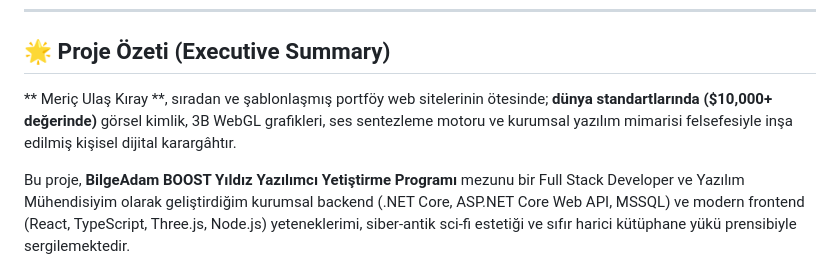
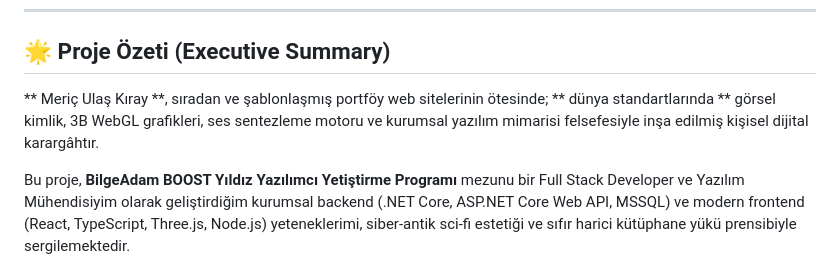
Before and after one commit to mericulasK/Mericulaskiray-Personal-Website, a Markdown page: README.md, the part around the change. GitHub-like rendering.

Commit message:
Fix formatting in project summary section
Corrected formatting in project summary for clarity.

```diff
--- a/README.md
+++ b/README.md
@@ -10,7 +10,7 @@
 
 ## 🌟 Proje Özeti (Executive Summary)
 
-** Meriç Ulaş Kıray **, sıradan ve şablonlaşmış portföy web sitelerinin ötesinde; **dünya standartlarında ($10,000+ değerinde)** görsel kimlik, 3B WebGL grafikleri, ses sentezleme motoru ve kurumsal yazılım mimarisi felsefesiyle inşa edilmiş kişisel dijital karargâhtır.
+** Meriç Ulaş Kıray **, sıradan ve şablonlaşmış portföy web sitelerinin ötesinde; ** dünya standartlarında ** görsel kimlik, 3B WebGL grafikleri, ses sentezleme motoru ve kurumsal yazılım mimarisi felsefesiyle inşa edilmiş kişisel dijital karargâhtır.
 
 Bu proje, **BilgeAdam BOOST Yıldız Yazılımcı Yetiştirme Programı** mezunu bir Full Stack Developer ve Yazılım Mühendisiyim olarak geliştirdiğim kurumsal backend (.NET Core, ASP.NET Core Web API, MSSQL) ve modern frontend (React, TypeScript, Three.js, Node.js) yeteneklerimi, siber-antik sci-fi estetiği ve sıfır harici kütüphane yükü prensibiyle sergilemektedir.
 
```
